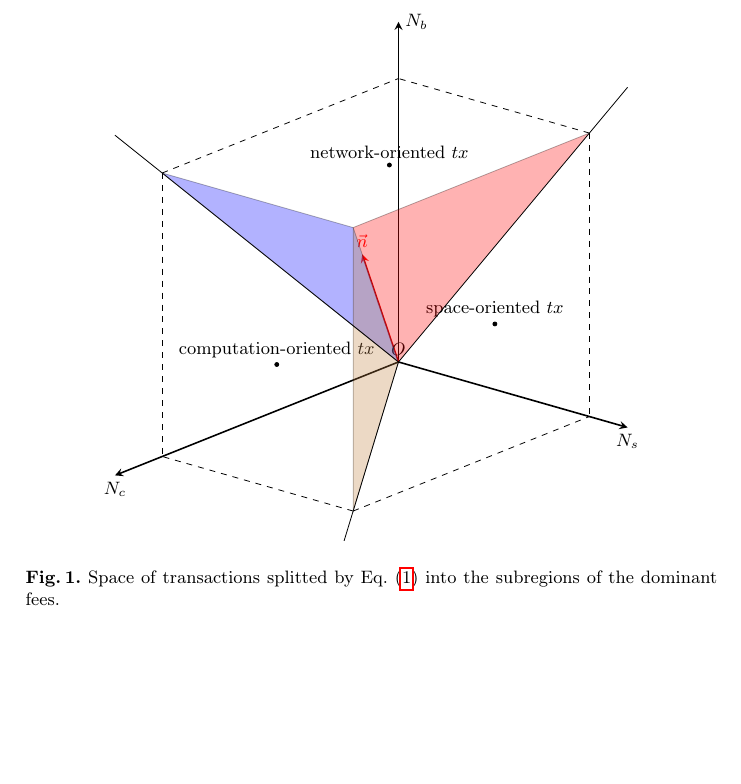
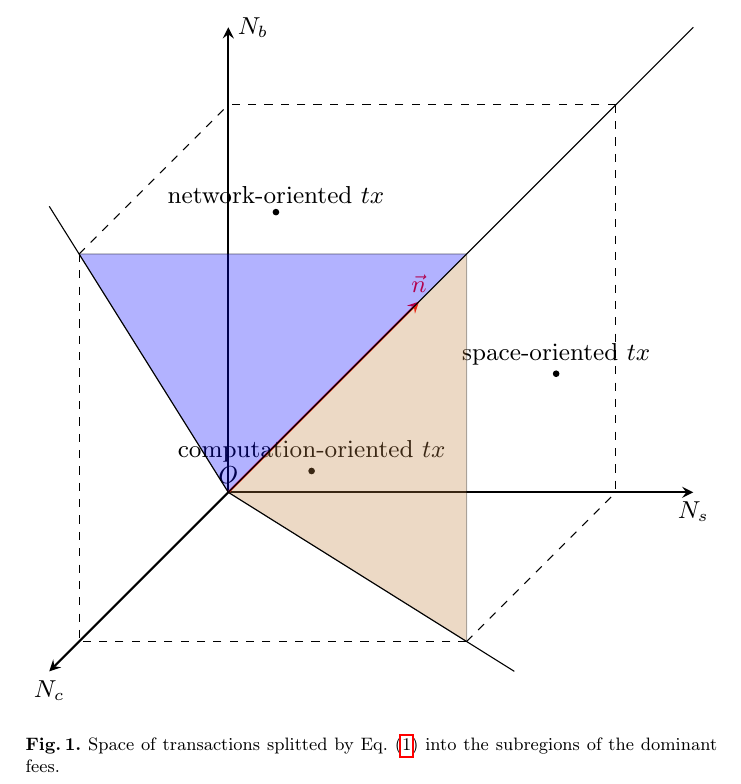
Before and after one commit to ergoplatform/spacefees, a LaTeX paper (fc18/sse.tex, which reads fc18/figures/max_est.tex): part of page 6 of 11 before the commit and part of page 6 of 12 after it, cut so that both start at the same text, the shorter picture padded with empty space. Compiled offline with pdfLaTeX.

Commit message:
figures moved from the main text

```diff
--- /dev/null
+++ b/fc18/figures/max_est.tex
@@ -0,0 +1,37 @@
+\documentclass{standalone}
+\usepackage{tikz}
+
+\begin{document}
+\begin{tikzpicture}
+    \draw[thick,-stealth] (0,0,0)--(0,0,6) node [below] {$N_c$};
+    \draw[thick,-stealth] (0,0,0)--(0,6,0) node [right] {$N_b$};
+    \draw[thick,-stealth] (0,0,0)--(6,0,0) node [below] {$N_s$};
+    \draw[thick,-stealth,red] (0,0,0)--(4,4,4) node [above] {$\vec{n}$};
+
+    \coordinate[label=$O$] (O) at (0,0,0);
+    \coordinate[] (X) at (5,5,5);
+    \coordinate[] (A) at (0,5,5);
+    \coordinate[] (B) at (5,5,0);
+    \coordinate[] (C) at (5,0,5);
+
+    \draw plot [mark=*, mark size=1] coordinates{(5,2.3,2)} node[above]
+    {space-oriented $tx$};
+    \draw plot [mark=*, mark size=1] coordinates{(3,2.2,5)} node[above]
+    {computation-oriented $tx$};
+    \draw plot [mark=*, mark size=1] coordinates{(1,4,1)} node[above]
+    {network-oriented $tx$};
+
+    \draw[fill=blue,opacity=0.3] (X)--(A)--(O);
+    \draw[fill=red,opacity=0.3] (B)--(X)--(O);
+    \draw[fill=brown,opacity=0.3] (X)--(C)--(O);
+    \draw[dashed] (A)--(0,0,5);
+    \draw[dashed] (A)--(0,5,0);
+    \draw[] (O)--(0,6,6);
+    \draw[dashed] (B)--(5,0,0);
+    \draw[dashed] (B)--(0,5,0);
+    \draw[] (O)--(6,6,0);
+    \draw[dashed] (C)--(5,0,0);
+    \draw[dashed] (C)--(0,0,5);
+    \draw[] (O)--(6,0,6);
+\end{tikzpicture}
+\end{document}
--- a/fc18/sse.tex
+++ b/fc18/sse.tex
@@ -298,38 +297,7 @@ $\vec{n}$ adjusting the formal fee prescription to the sensible values.\vk{It
 network.}
 \begin{figure}
     \center
-    \begin{tikzpicture}[rotate around y=-30]
-        \draw[thick,-stealth] (0,0,0)--(0,0,6) node [below] {$N_c$};
-        \draw[thick,-stealth] (0,0,0)--(0,6,0) node [right] {$N_b$};
-        \draw[thick,-stealth] (0,0,0)--(6,0,0) node [below] {$N_s$};
-        \draw[thick,-stealth,red] (0,0,0)--(4,4,4) node [above] {$\vec{n}$};
-
-        \coordinate[label=$O$] (O) at (0,0,0);
-        \coordinate[] (X) at (5,5,5);
-        \coordinate[] (A) at (0,5,5);
-        \coordinate[] (B) at (5,5,0);
-        \coordinate[] (C) at (5,0,5);
-
-        \draw plot [mark=*, mark size=1] coordinates{(5,2.3,2)} node[above]
-        {space-oriented $tx$};
-        \draw plot [mark=*, mark size=1] coordinates{(3,2.2,5)} node[above]
-        {computation-oriented $tx$};
-        \draw plot [mark=*, mark size=1] coordinates{(1,4,1)} node[above]
-        {network-oriented $tx$};
-
-        \draw[fill=blue,opacity=0.3] (X)--(A)--(O);
-        \draw[fill=red,opacity=0.3] (B)--(X)--(O);
-        \draw[fill=brown,opacity=0.3] (X)--(C)--(O);
-        \draw[dashed] (A)--(0,0,5);
-        \draw[dashed] (A)--(0,5,0);
-        \draw[] (O)--(0,6,6);
-        \draw[dashed] (B)--(5,0,0);
-        \draw[dashed] (B)--(0,5,0);
-        \draw[] (O)--(6,6,0);
-        \draw[dashed] (C)--(5,0,0);
-        \draw[dashed] (C)--(0,0,5);
-        \draw[] (O)--(6,0,6);
-    \end{tikzpicture}
+    \includestandalone[width=\textwidth]{figures/max_est}
     \caption{Space of transactions splitted by
         Eq.~\eqref{eq:max} into the subregions of the dominant fees.\label{fig:max}}
 \end{figure}
```
Also changed, not shown: fc18/figures/subsid.tex (added, +13 -0 lines), fc18/sse.tex (19 more changed lines).
